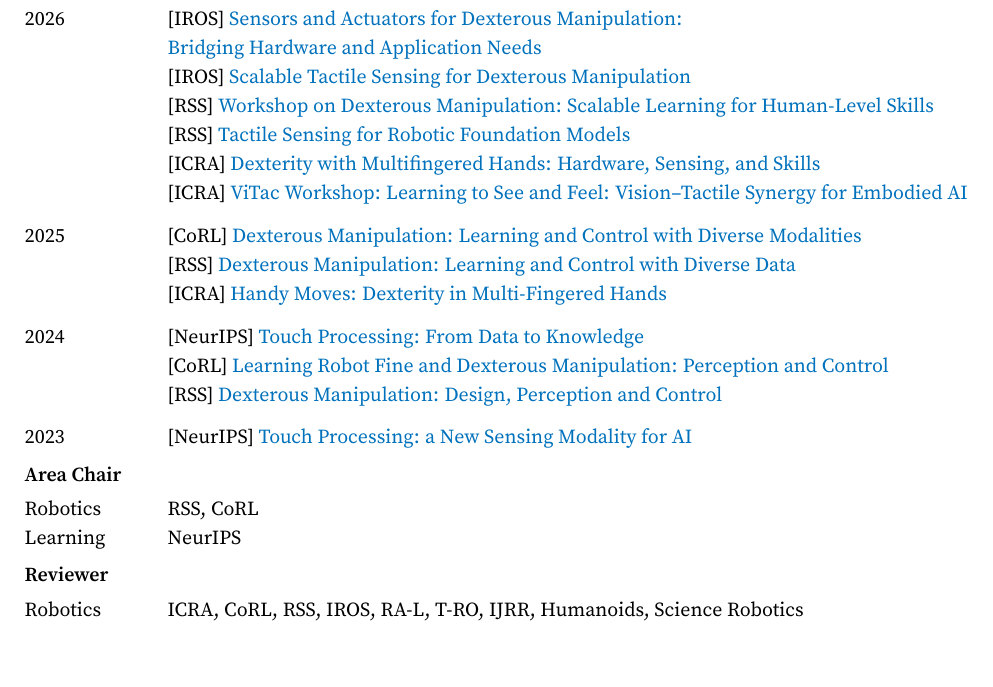
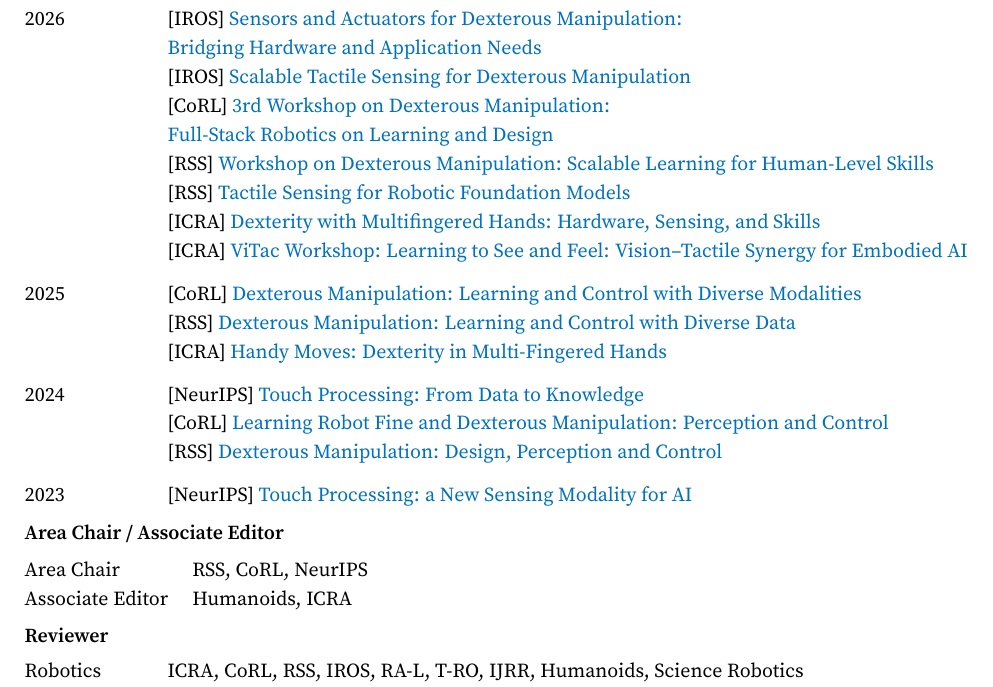
Before and after one commit to HaozhiQi/haozhiqi.github.io, a LaTeX CV (cv/main.tex): part of page 6 of 6, cut so that both start at the same text, the shorter picture padded with empty space. Compiled offline with pdfLaTeX.

Commit message:
Update CV service roles

```diff
--- a/cv/main.tex
+++ b/cv/main.tex
@@ -575,6 +575,8 @@
 {2026} & {[IROS] \href{https://sensact4dexman-workshop.github.io/}{Sensors and Actuators for Dexterous Manipulation:}} \\
        & {\href{https://sensact4dexman-workshop.github.io/}{Bridging Hardware and Application Needs}} \\
 & {[IROS] \href{https://sites.google.com/view/iros26-tactile-dexterity/home}{Scalable Tactile Sensing for Dexterous Manipulation}} \\
+& {[CoRL] \href{https://dex-manipulation.github.io/corl2026/}{3rd Workshop on Dexterous Manipulation:}} \\
+& {\href{https://dex-manipulation.github.io/corl2026/}{Full-Stack Robotics on Learning and Design}} \\
 & {[RSS] \href{https://dex-manipulation.github.io/rss2026/}{Workshop on Dexterous Manipulation:
 Scalable Learning for Human-Level Skills}} \\
 & {[RSS] \href{https://tac-for-fm.github.io/rss2026/}{Tactile Sensing for Robotic Foundation Models
@@ -604,13 +606,13 @@
 {2023} & {[NeurIPS] \href{https://www.touchprocessing.org/2023/}{Touch Processing: a New Sensing Modality for AI}}
 \end{tabular}}
 
-{\bf Area Chair}
+{\bf Area Chair / Associate Editor}
 
 {\renewcommand{\arraystretch}{1.1}
 \begin{tabular}{@{}L{2.1cm}l@{}}
-{Robotics} & {RSS, CoRL} \\
+{Area Chair} & {RSS, CoRL, NeurIPS} \\
 % {Vision} & {CVPR 19-26, ICCV 19/21/23/25, ECCV 20/22/24, T-PAMI 20-22, IJCV 20-21} \\
-{Learning} & {NeurIPS}
+{Associate Editor} & {Humanoids, ICRA}
 \end{tabular}}
 
 {\bf Reviewer}
```
Also changed, not shown: cv/cv.pdf.
